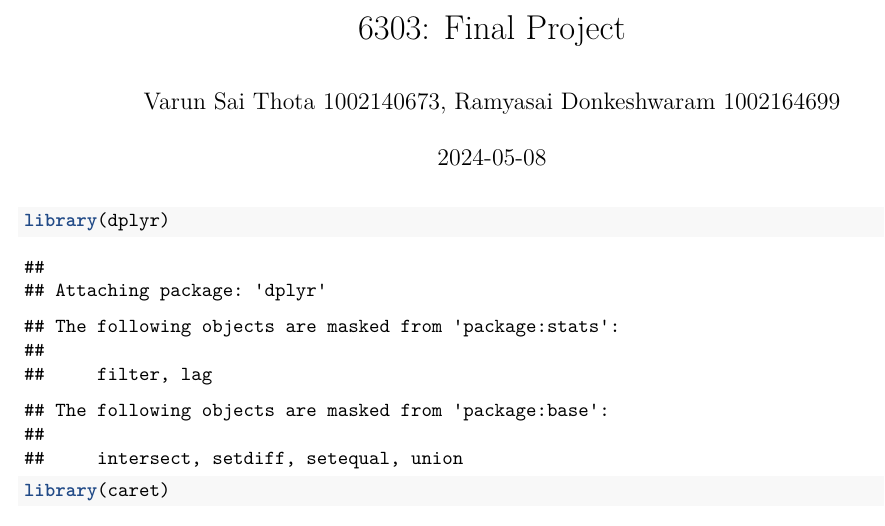
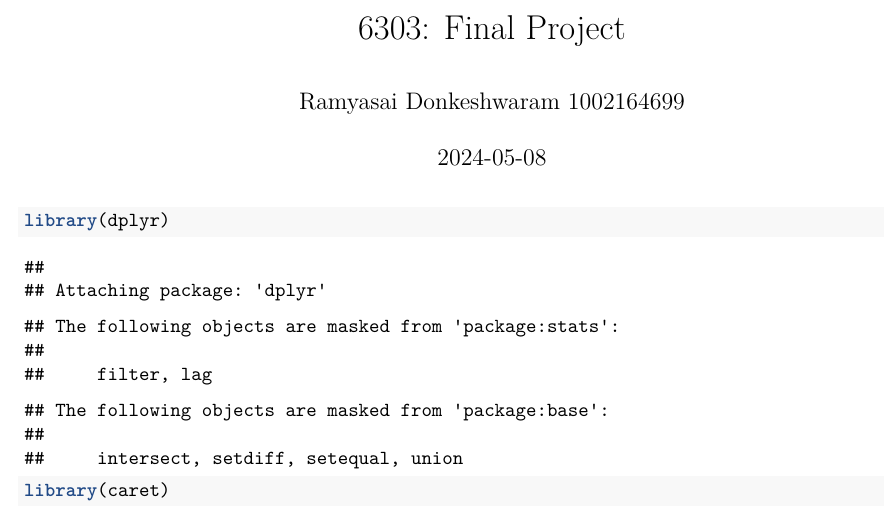
Before and after one commit to RamyaDonka/Recruitment-Dataset-Analysis-, an R Markdown document (6303 recruitment new (1).Rmd): part of page 1 of 23, cut so that both start at the same text. Rendered offline with R 4.5, knitr and Pandoc, then LaTeX, with nearby package versions; some code elsewhere in the file could not run offline.

Commit message:
Update author information in project metadata
Removed one author from the project metadata.

```diff
--- a/6303 recruitment new (1).Rmd
+++ b/6303 recruitment new (1).Rmd
@@ -1,6 +1,6 @@
 ---
 title: "6303: Final Project"
-author: "Varun Sai Thota 1002140673, Ramyasai Donkeshwaram 1002164699"
+author: "Ramyasai Donkeshwaram 1002164699"
 date: "2024-05-08"
 output:
   pdf_document: default
```
